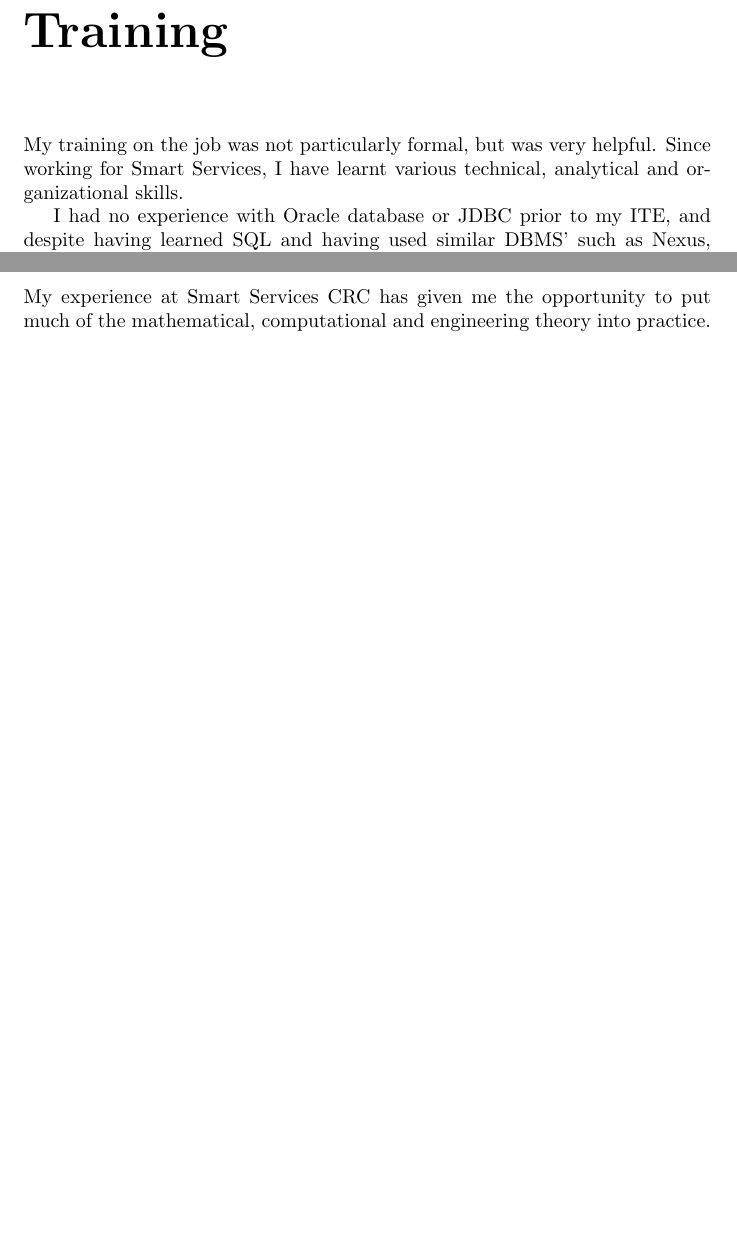
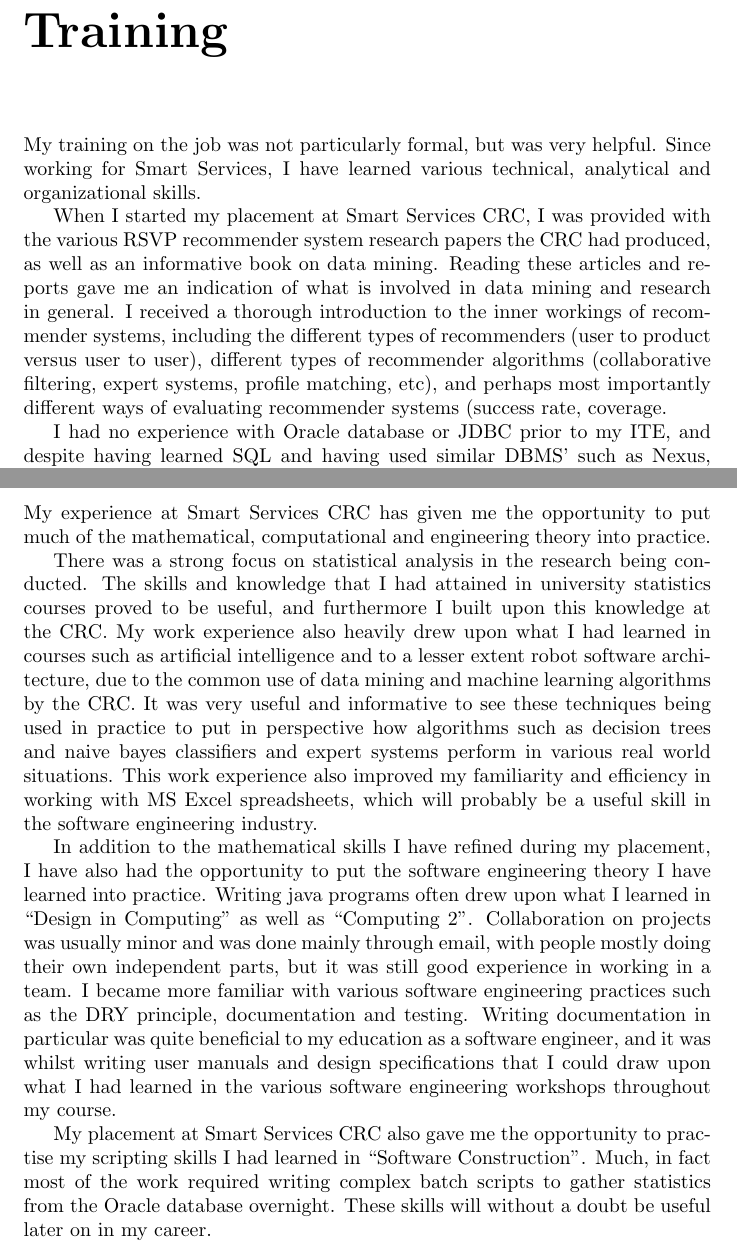
Before and after one commit to grasevski/rsvp-documentation, a LaTeX thesis (itreport/itreport.tex): two parts of pages 5 and 6 of 7 before the commit and two parts of pages 5 and 7 of 8 after it, joined at a grey line, cut so that both start at the same text, the shorter picture padded with empty space. Compiled offline with pdfLaTeX.

Commit message:
Done half of the report, just need to do Projects chapter

```diff
--- a/itreport/itreport.tex
+++ b/itreport/itreport.tex
@@ -62,6 +63,9 @@
 
 
 \chapter{Training}
-My training on the job was not particularly formal, but was very helpful. Since working for Smart Services, I have learnt various technical, analytical and organizational skills.
+My training on the job was not particularly formal, but was very helpful. Since working for Smart Services, I have learned various technical, analytical and organizational skills.
 
-I had no experience with Oracle database or JDBC prior to my ITE, and despite having learned SQL and having used similar DBMS' such as Nexus, PostgreSQL and MySQL, my lack of experience with Oracle was a setback. My supervisors were very helpful and informative with their suggestions on how to approach this side of the project and gave me various pointers on SQL testing and optimisation. Prior to this job I had minimal experience of unit testing database interactions, but have since learned various pragmatic approaches to testing the validity of SQL queries
+When I started my placement at Smart Services CRC, I was provided with the various RSVP recommender system research papers the CRC had produced, as well as an informative book on data mining. Reading these articles and reports gave me an indication of what is involved in data mining and research in general. I received a thorough introduction to the inner workings of recommender systems, including the different types of recommenders (user to product versus user to user), different types of recommender algorithms (collaborative filtering, expert systems, profile matching, etc), and perhaps most importantly different ways of evaluating recommender systems (success rate, coverage.
+
+I had no experience with Oracle database or JDBC prior to my ITE, and despite having learned SQL and having used similar DBMS' such as Nexus, PostgreSQL and MySQL, my lack of experience with Oracle was a setback. My supervisors were very helpful and informative with their suggestions on how to approach this side of the project and gave me various pointers on SQL testing and optimisation. Prior to this job I had minimal experience of unit testing database interactions, but have since learned various pragmatic approaches to testing the validity of SQL queries, such as:
+\begin{itemize}
@@ -69,4 +80,11 @@
 \chapter{Relationship to studies}
 My experience at Smart Services CRC has given me the opportunity to put much of the mathematical, computational and engineering theory into practice.
 
+There was a strong focus on statistical analysis in the research being conducted. The skills and knowledge that I had attained in university statistics courses proved to be useful, and furthermore I built upon this knowledge at the CRC. My work experience also heavily drew upon what I had learned in courses such as artificial intelligence and to a lesser extent robot software architecture, due to the common use of data mining and machine learning algorithms by the CRC. It was very useful and informative to see these techniques being used in practice to put in perspective how algorithms such as decision trees and naive bayes classifiers and expert systems perform in various real world situations. This work experience also improved my familiarity and efficiency in working with MS Excel spreadsheets, which will probably be a useful skill in the software engineering industry.
+
+In addition to the mathematical skills I have refined during my placement, I have also had the opportunity to put the software engineering theory I have learned into practice. Writing java programs often drew upon what I learned in ``Design in Computing'' as well as ``Computing 2''. Collaboration on projects was usually minor and was done mainly through email, with people mostly doing their own independent parts, but it was still good experience in working in a team. I became more familiar with various software engineering practices such as the DRY principle, documentation and testing. Writing documentation in particular was quite beneficial to my education as a software engineer, and it was whilst writing user manuals and design specifications that I could draw upon what I had learned in the various software engineering workshops throughout my course.
+
+My placement at Smart Services CRC also gave me the opportunity to practise my scripting skills I had learned in ``Software Construction''. Much, in fact most of the work required writing complex batch scripts to gather statistics from the Oracle database overnight. These skills will without a doubt be useful later on in my career.
+
+
 \chapter{Conclusion}
```
Also changed, not shown: itreport/itreport.tex (12 more changed lines).
